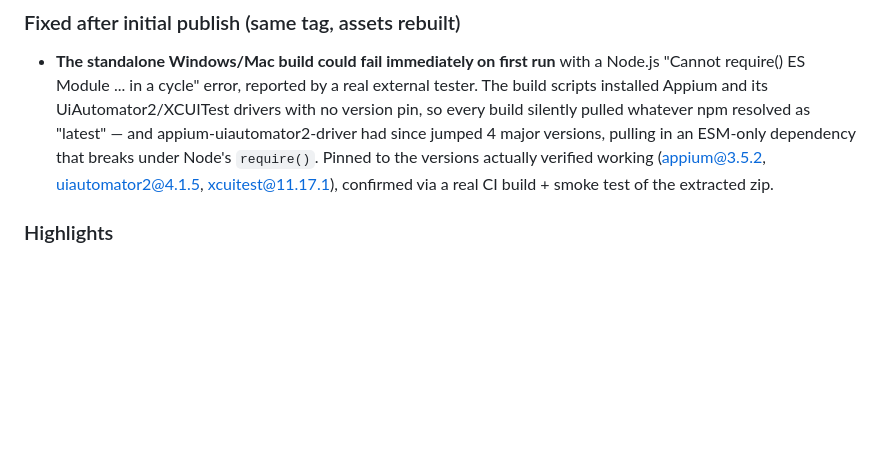
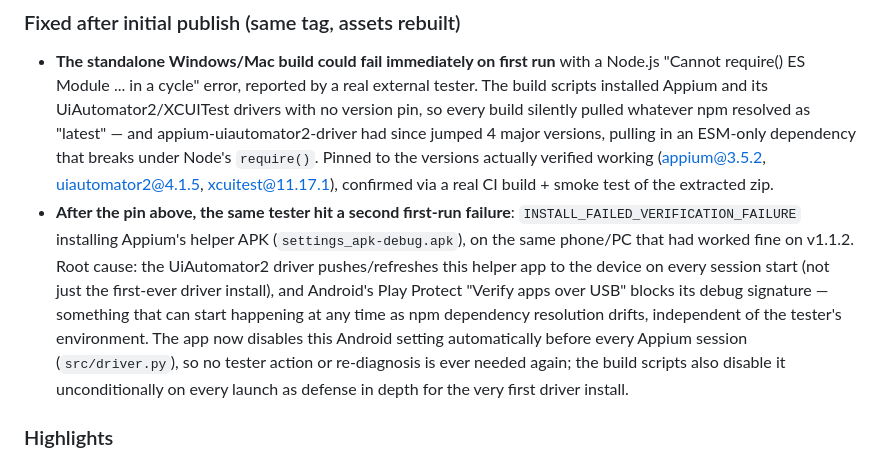
Before and after one commit to DunkinYeo/AK-automation, a Markdown page: CHANGELOG.md, the part around the change. GitHub-like rendering; blank space fills up the shorter version.

Commit message:
docs: note the Play Protect install-verification fix in v1.1.3's CHANGELOG
Co-Authored-By: Claude Sonnet 5 <noreply@anthropic.com>

```diff
--- a/CHANGELOG.md
+++ b/CHANGELOG.md
@@ -13,6 +13,18 @@
   the versions actually verified working (appium@3.5.2,
   uiautomator2@4.1.5, xcuitest@11.17.1), confirmed via a real CI build +
   smoke test of the extracted zip.
+- **After the pin above, the same tester hit a second first-run failure**:
+  `INSTALL_FAILED_VERIFICATION_FAILURE` installing Appium's helper APK
+  (`settings_apk-debug.apk`), on the same phone/PC that had worked fine on
+  v1.1.2. Root cause: the UiAutomator2 driver pushes/refreshes this helper
+  app to the device on every session start (not just the first-ever driver
+  install), and Android's Play Protect "Verify apps over USB" blocks its
+  debug signature — something that can start happening at any time as npm
+  dependency resolution drifts, independent of the tester's environment.
+  The app now disables this Android setting automatically before every
+  Appium session (`src/driver.py`), so no tester action or re-diagnosis is
+  ever needed again; the build scripts also disable it unconditionally on
+  every launch as defense in depth for the very first driver install.
 
 ### Highlights
 This release is overwhelmingly a **reliability pass**, not a feature drop:
```
